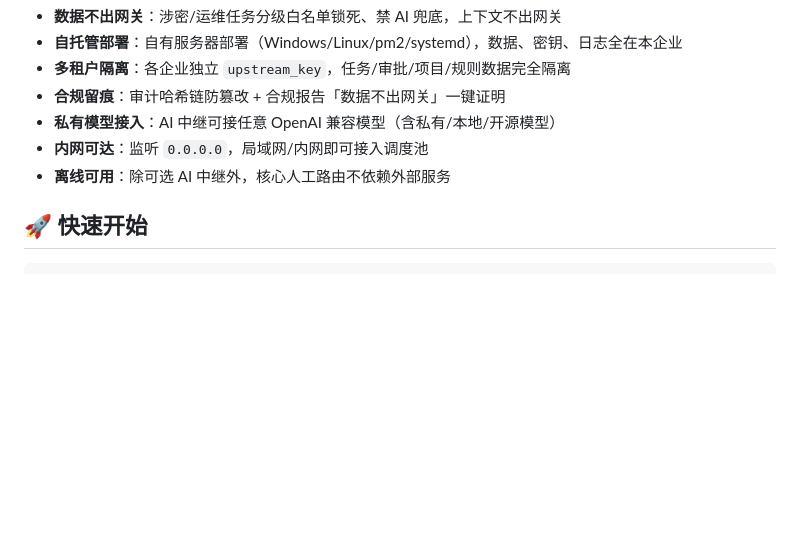
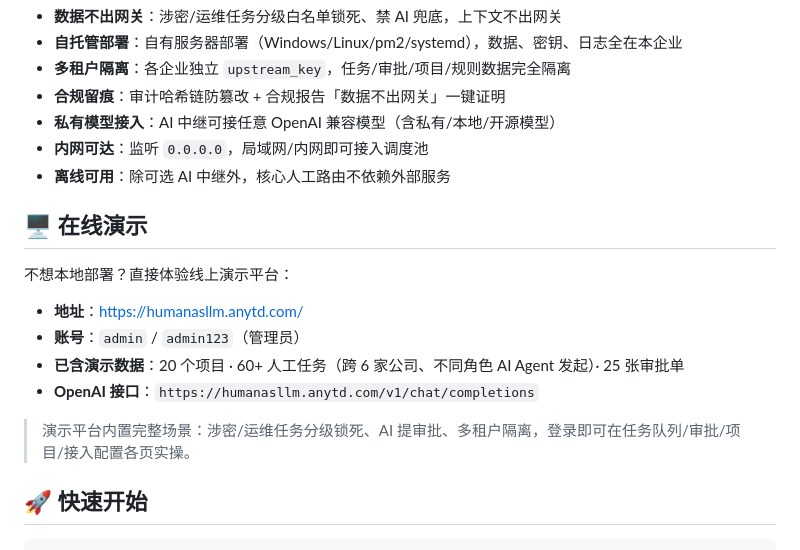
Before and after one commit to leenkcool/humanasllm, a Markdown page: README.md, the part around the change. Drawn GitHub-style; blank space fills up the shorter version.

```diff
--- a/README.md
+++ b/README.md
@@ -60,6 +60,17 @@
 - **私有模型接入**：AI 中继可接任意 OpenAI 兼容模型（含私有/本地/开源模型）
 - **内网可达**：监听 `0.0.0.0`，局域网/内网即可接入调度池
 - **离线可用**：除可选 AI 中继外，核心人工路由不依赖外部服务
+
+## 🖥️ 在线演示
+
+不想本地部署？直接体验线上演示平台：
+
+- **地址**：<https://humanasllm.anytd.com/>
+- **账号**：`admin` / `admin123`（管理员）
+- **已含演示数据**：20 个项目 · 60+ 人工任务（跨 6 家公司、不同角色 AI Agent 发起）· 25 张审批单
+- **OpenAI 接口**：`https://humanasllm.anytd.com/v1/chat/completions`
+
+> 演示平台内置完整场景：涉密/运维任务分级锁死、AI 提审批、多租户隔离，登录即可在任务队列/审批/项目/接入配置各页实操。
 
 ## 🚀 快速开始
 
```
Also changed, not shown: README.en.md (+11 -0 lines).
